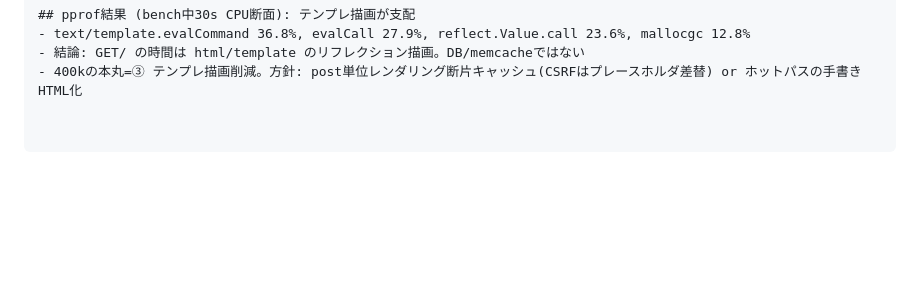
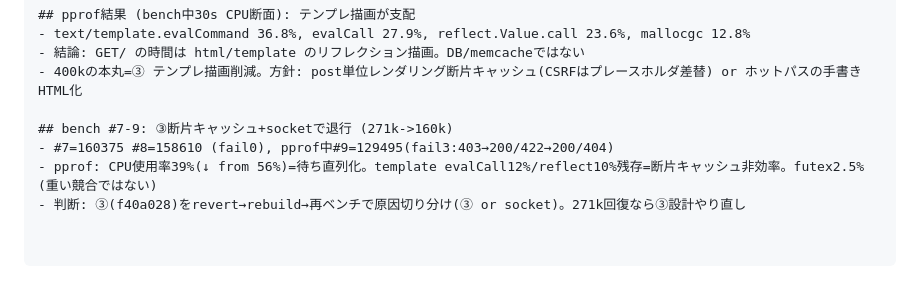
Before and after one commit to tm0nakamura/isugram, a Markdown page: MEASURE.md, the part around the change. GitHub-like rendering; blank space fills up the shorter version.

Commit message:
Record bench #7-9: fragment cache+socket regressed to 160k, plan revert to attribute

```diff
--- a/MEASURE.md
+++ b/MEASURE.md
@@ -168,3 +168,8 @@ C: #D keepalive/#E gzip等は言語非依存なので今着手可。item G(切
 - text/template.evalCommand 36.8%, evalCall 27.9%, reflect.Value.call 23.6%, mallocgc 12.8%
 - 結論: GET/ の時間は html/template のリフレクション描画。DB/memcacheではない
 - 400kの本丸=③ テンプレ描画削減。方針: post単位レンダリング断片キャッシュ(CSRFはプレースホルダ差替) or ホットパスの手書きHTML化
+
+## bench #7-9: ③断片キャッシュ+socketで退行 (271k->160k)
+- #7=160375 #8=158610 (fail0), pprof中#9=129495(fail3:403→200/422→200/404)
+- pprof: CPU使用率39%(↓ from 56%)=待ち直列化。template evalCall12%/reflect10%残存=断片キャッシュ非効率。futex2.5%(重い競合ではない)
+- 判断: ③(f40a028)をrevert→rebuild→再ベンチで原因切り分け(③ or socket)。271k回復なら③設計やり直し
```
